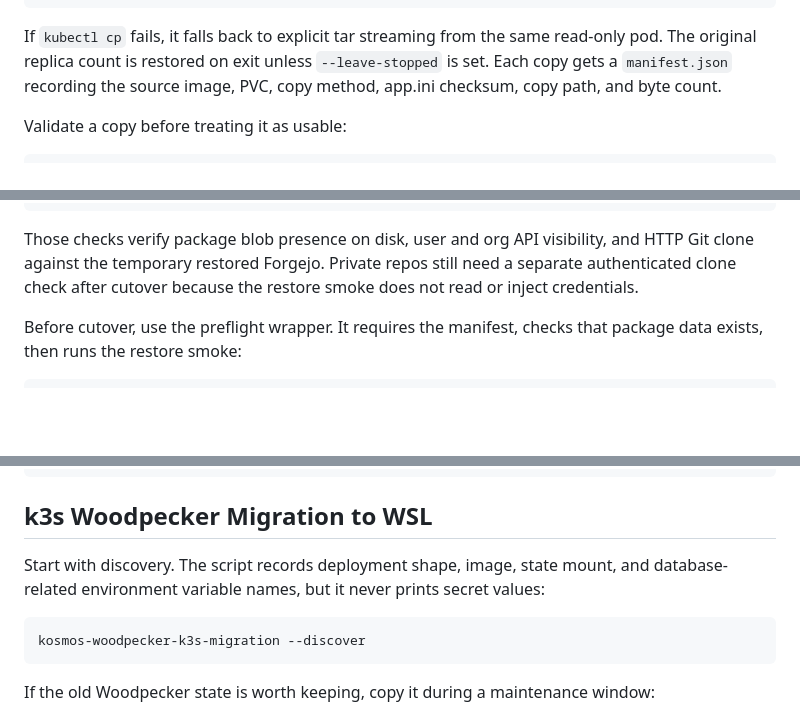
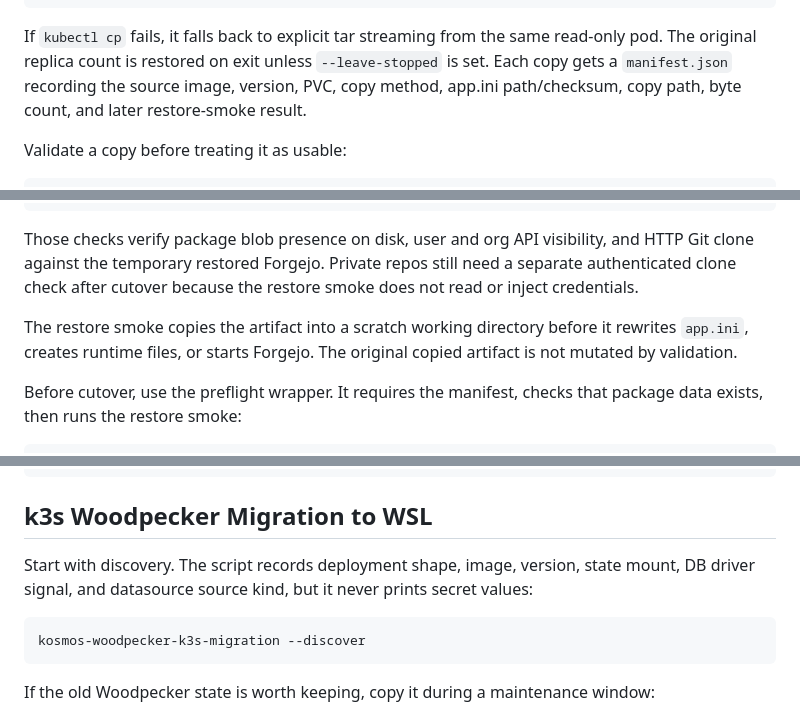
Before and after one commit to tta-lab/kosmos, a Markdown page: docs/wsl-devops-runbook.md, 3 parts joined by grey strips. Drawn GitHub-style; blank space fills up the shorter version.

Commit message:
docs(wsl): clarify migration validation safety

````diff
--- a/docs/wsl-devops-runbook.md
+++ b/docs/wsl-devops-runbook.md
@@ -208,7 +208,8 @@ kubectl cp devops/<copy-pod>:/data /var/backup/forgejo-k3s/cold-copies/<timestam
 If `kubectl cp` fails, it falls back to explicit tar streaming from the same
 read-only pod. The original replica count is restored on exit unless
 `--leave-stopped` is set. Each copy gets a `manifest.json` recording the source
-image, PVC, copy method, app.ini checksum, copy path, and byte count.
+image, version, PVC, copy method, app.ini path/checksum, copy path, byte count,
+and later restore-smoke result.
 
 Validate a copy before treating it as usable:
 
@@ -234,6 +235,10 @@ and HTTP Git clone against the temporary restored Forgejo. Private repos still
 need a separate authenticated clone check after cutover because the restore smoke
 does not read or inject credentials.
 
+The restore smoke copies the artifact into a scratch working directory before it
+rewrites `app.ini`, creates runtime files, or starts Forgejo. The original copied
+artifact is not mutated by validation.
+
 Before cutover, use the preflight wrapper. It requires the manifest, checks that
 package data exists, then runs the restore smoke:
 
@@ -257,8 +262,8 @@ kosmos-forgejo-k3s-migration --backup-live-dump
 
 ## k3s Woodpecker Migration to WSL
 
-Start with discovery. The script records deployment shape, image, state mount,
-and database-related environment variable names, but it never prints secret
+Start with discovery. The script records deployment shape, image, version, state
+mount, DB driver signal, and datasource source kind, but it never prints secret
 values:
 
 ```bash
````
